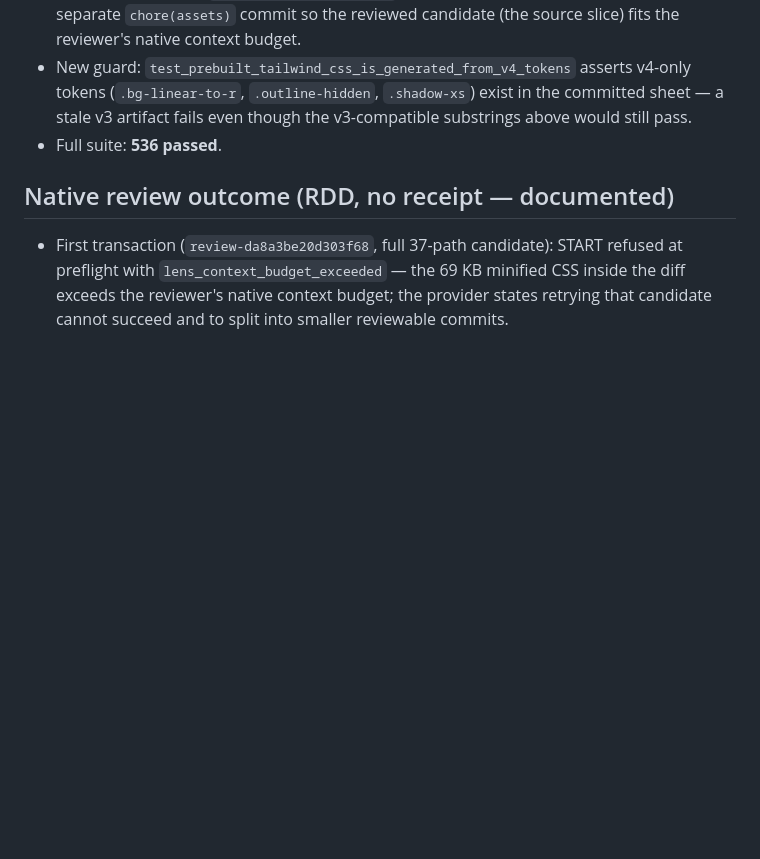
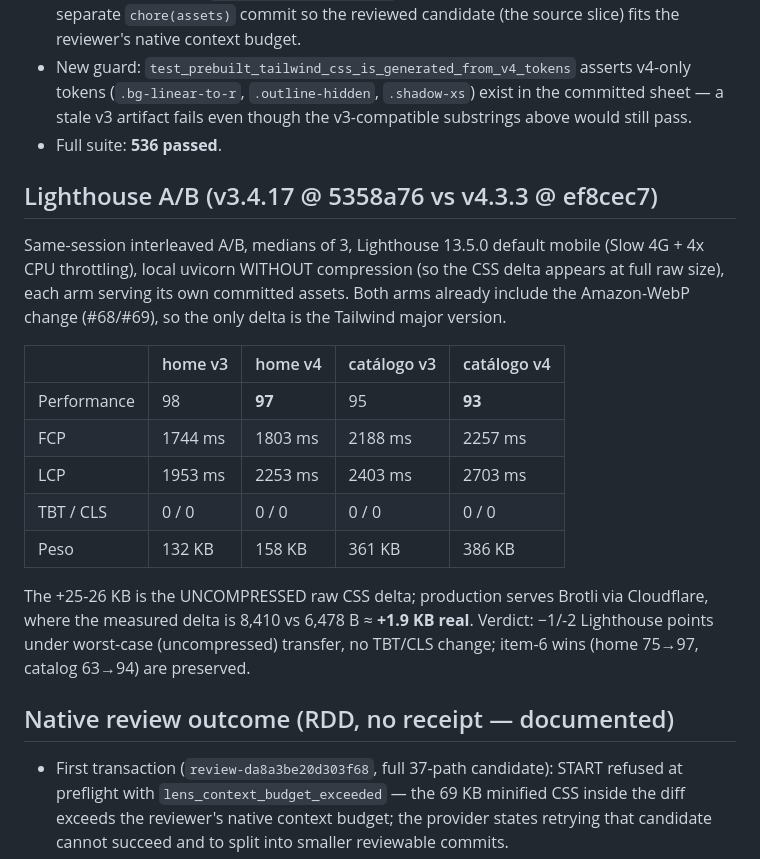
Before and after one commit to twiindan/regalame_app, a Markdown page: odd/tasks/tailwind-v4.md, the part around the change. Rendered like a GitHub page; blank space fills up the shorter version.

Commit message:
docs(odd): record the Tailwind v4 Lighthouse A/B measurement
Same-session interleaved A/B (medians of 3, Lighthouse 13.5.0 default mobile) between the v3 baseline and the merged v4 migration: -1/-2 Performance points under worst-case uncompressed local transfer, TBT and CLS unchanged at 0, and a real production delta of about +1.9 KB brotli. Item-6 wins are preserved.

```diff
--- a/odd/tasks/tailwind-v4.md
+++ b/odd/tasks/tailwind-v4.md
@@ -124,6 +124,27 @@ No commit/push/PR unless requested.
   v3-compatible substrings above would still pass.
 - Full suite: **536 passed**.
 
+## Lighthouse A/B (v3.4.17 @ 5358a76 vs v4.3.3 @ ef8cec7)
+
+Same-session interleaved A/B, medians of 3, Lighthouse 13.5.0 default mobile
+(Slow 4G + 4x CPU throttling), local uvicorn WITHOUT compression (so the CSS
+delta appears at full raw size), each arm serving its own committed assets.
+Both arms already include the Amazon-WebP change (#68/#69), so the only delta
+is the Tailwind major version.
+
+| | home v3 | home v4 | catálogo v3 | catálogo v4 |
+| --- | --- | --- | --- | --- |
+| Performance | 98 | **97** | 95 | **93** |
+| FCP | 1744 ms | 1803 ms | 2188 ms | 2257 ms |
+| LCP | 1953 ms | 2253 ms | 2403 ms | 2703 ms |
+| TBT / CLS | 0 / 0 | 0 / 0 | 0 / 0 | 0 / 0 |
+| Peso | 132 KB | 158 KB | 361 KB | 386 KB |
+
+The +25-26 KB is the UNCOMPRESSED raw CSS delta; production serves Brotli via
+Cloudflare, where the measured delta is 8,410 vs 6,478 B ≈ **+1.9 KB real**.
+Verdict: −1/-2 Lighthouse points under worst-case (uncompressed) transfer, no
+TBT/CLS change; item-6 wins (home 75→97, catalog 63→94) are preserved.
+
 ## Native review outcome (RDD, no receipt — documented)
 
 - First transaction (`review-da8a3be20d303f68`, full 37-path candidate): START
```
